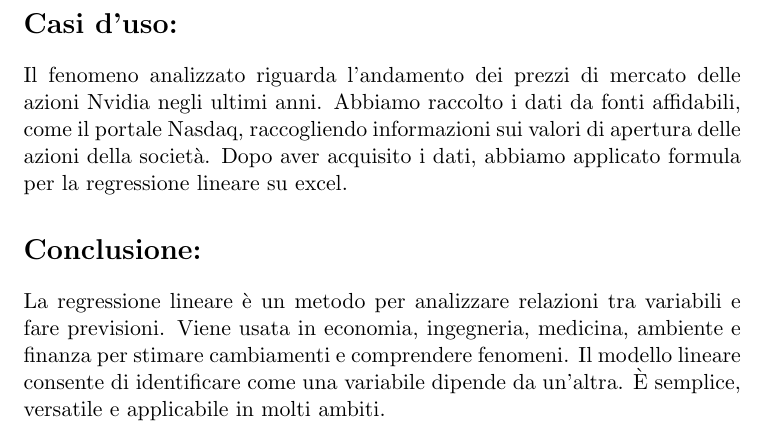
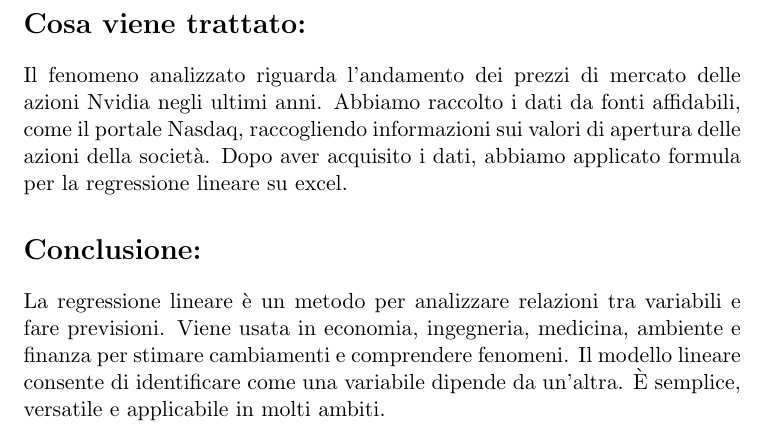
Before and after one commit to danieledu007/file-latex, a LaTeX document (latex/document.tex): part of page 3 of 3, cut at the place of the change. Compiled offline with pdfLaTeX.

Commit message:
modificato contenuto

```diff
--- a/latex/document.tex
+++ b/latex/document.tex
@@ -44,7 +44,7 @@ dipendente (ad esempio, il prezzo di mercato) in funzione di variabili indipende
 \end{figure}
 %Mentre in questo esempio possiamo vedere l'andamento del prezzo degli stock di nvidia in base alla data con un campione di dati di 5 anni.
 \end{center}
-\section*{Casi d'uso:}
+\section*{Cosa viene trattato:}
 Il fenomeno analizzato riguarda l'andamento dei prezzi di mercato delle azioni Nvidia negli ultimi anni. Abbiamo raccolto i dati da fonti affidabili, come il portale Nasdaq,
 raccogliendo informazioni sui valori di apertura delle azioni della società.
 Dopo aver acquisito i dati, abbiamo applicato formula per la regressione lineare su excel.
```
Also changed, not shown: latex/document.pdf, 3 other files.
